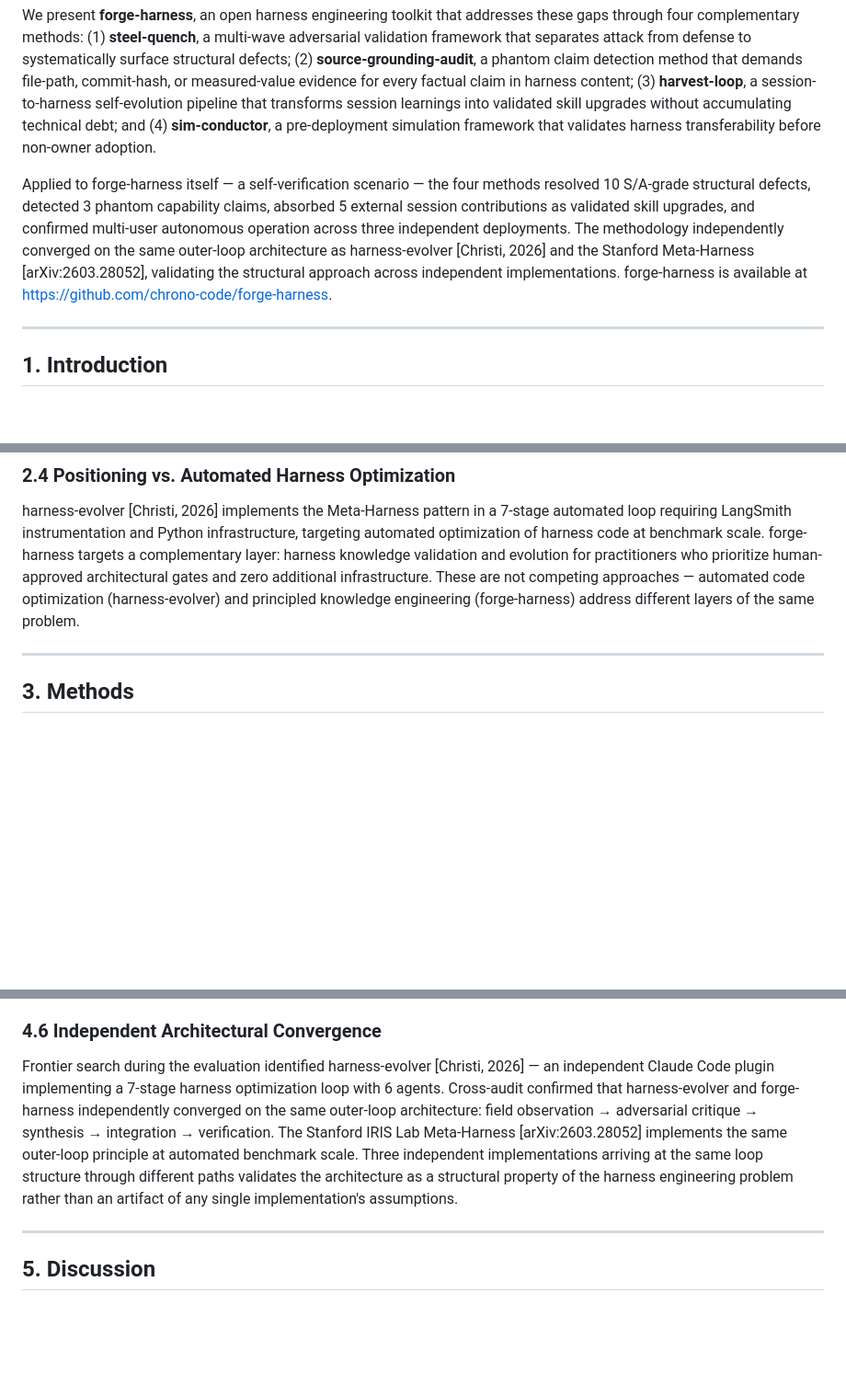
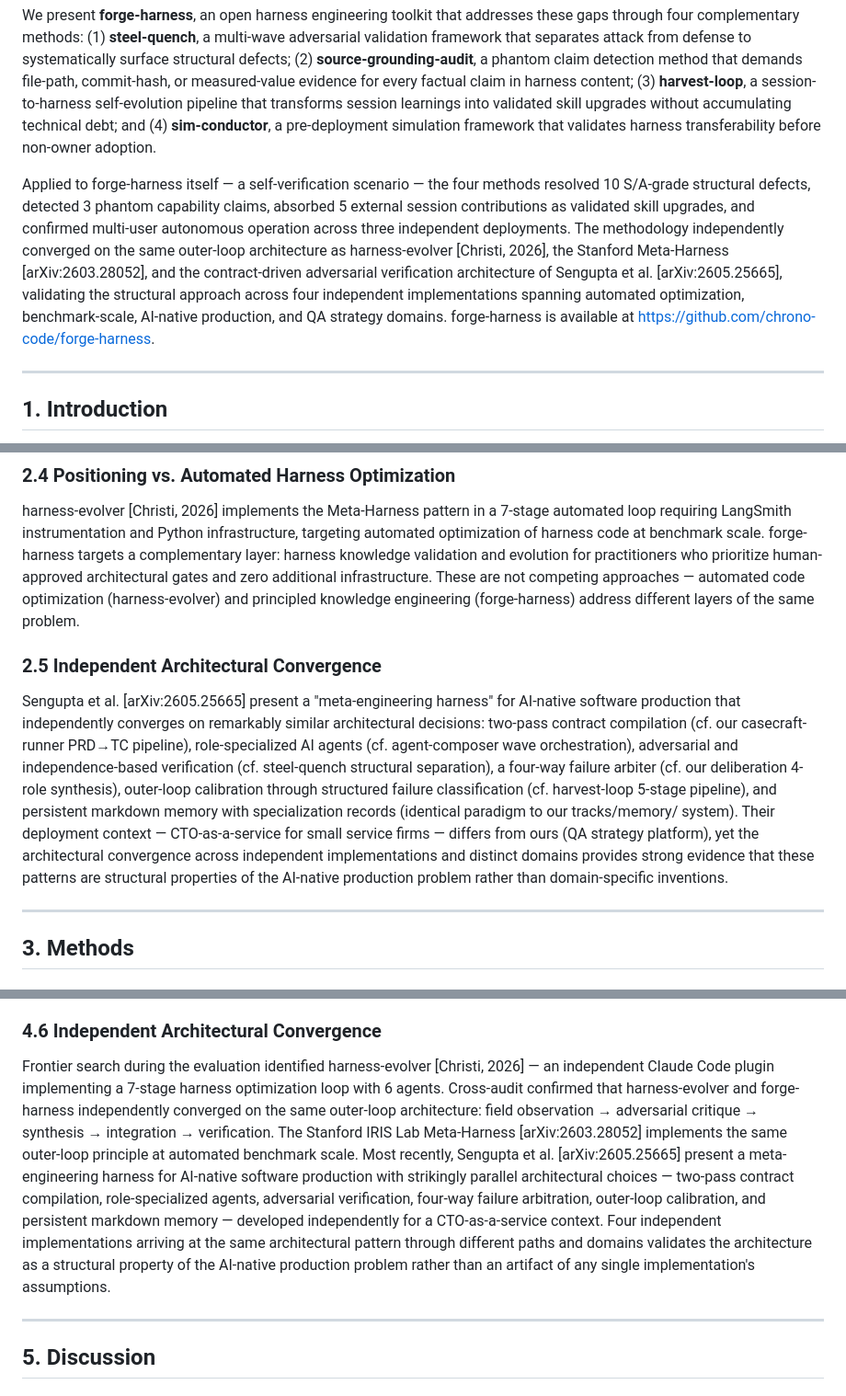
Before and after one commit to chrono-meta/forge-harness, a Markdown page: paper/arxiv_paper_v0.5.md, 3 parts joined by grey strips. Shown at 92% size. GitHub-like rendering; blank space fills up the shorter version.

Commit message:
paper: add §2.5 Independent Architectural Convergence — Sengupta et al. [2605.25665]
Add arXiv:2605.25665 (Meta-Engineering Harnesses for AI-Native Software Production) as
4th independent convergence evidence. Update abstract mention (3→4 implementations)
and §4 evaluation section.

Co-authored-by: Copilot <223556219+Copilot@users.noreply.github.com>

```diff
--- a/paper/arxiv_paper_v0.5.md
+++ b/paper/arxiv_paper_v0.5.md
@@ -23,7 +23,7 @@ AI collaboration harnesses — structured environments of prompts, skills, agent
 
 We present **forge-harness**, an open harness engineering toolkit that addresses these gaps through four complementary methods: (1) **steel-quench**, a multi-wave adversarial validation framework that separates attack from defense to systematically surface structural defects; (2) **source-grounding-audit**, a phantom claim detection method that demands file-path, commit-hash, or measured-value evidence for every factual claim in harness content; (3) **harvest-loop**, a session-to-harness self-evolution pipeline that transforms session learnings into validated skill upgrades without accumulating technical debt; and (4) **sim-conductor**, a pre-deployment simulation framework that validates harness transferability before non-owner adoption.
 
-Applied to forge-harness itself — a self-verification scenario — the four methods resolved 10 S/A-grade structural defects, detected 3 phantom capability claims, absorbed 5 external session contributions as validated skill upgrades, and confirmed multi-user autonomous operation across three independent deployments. The methodology independently converged on the same outer-loop architecture as harness-evolver [Christi, 2026] and the Stanford Meta-Harness [arXiv:2603.28052], validating the structural approach across independent implementations. forge-harness is available at https://github.com/chrono-code/forge-harness.
+Applied to forge-harness itself — a self-verification scenario — the four methods resolved 10 S/A-grade structural defects, detected 3 phantom capability claims, absorbed 5 external session contributions as validated skill upgrades, and confirmed multi-user autonomous operation across three independent deployments. The methodology independently converged on the same outer-loop architecture as harness-evolver [Christi, 2026], the Stanford Meta-Harness [arXiv:2603.28052], and the contract-driven adversarial verification architecture of Sengupta et al. [arXiv:2605.25665], validating the structural approach across four independent implementations spanning automated optimization, benchmark-scale, AI-native production, and QA strategy domains. forge-harness is available at https://github.com/chrono-code/forge-harness.
 
 ---
 
@@ -67,6 +67,10 @@ Reflexion [Shinn et al., 2023] and Self-Refine [Madaan et al., 2023] enable agen
 ### 2.4 Positioning vs. Automated Harness Optimization
 
 harness-evolver [Christi, 2026] implements the Meta-Harness pattern in a 7-stage automated loop requiring LangSmith instrumentation and Python infrastructure, targeting automated optimization of harness code at benchmark scale. forge-harness targets a complementary layer: harness knowledge validation and evolution for practitioners who prioritize human-approved architectural gates and zero additional infrastructure. These are not competing approaches — automated code optimization (harness-evolver) and principled knowledge engineering (forge-harness) address different layers of the same problem.
+
+### 2.5 Independent Architectural Convergence
+
+Sengupta et al. [arXiv:2605.25665] present a "meta-engineering harness" for AI-native software production that independently converges on remarkably similar architectural decisions: two-pass contract compilation (cf. our casecraft-runner PRD→TC pipeline), role-specialized AI agents (cf. agent-composer wave orchestration), adversarial and independence-based verification (cf. steel-quench structural separation), a four-way failure arbiter (cf. our deliberation 4-role synthesis), outer-loop calibration through structured failure classification (cf. harvest-loop 5-stage pipeline), and persistent markdown memory with specialization records (identical paradigm to our tracks/memory/ system). Their deployment context — CTO-as-a-service for small service firms — differs from ours (QA strategy platform), yet the architectural convergence across independent implementations and distinct domains provides strong evidence that these patterns are structural properties of the AI-native production problem rather than domain-specific inventions.
 
 ---
 
@@ -245,7 +249,7 @@ Beyond the evaluation environment, forge-harness was autonomously adopted by thr
 
 ### 4.6 Independent Architectural Convergence
 
-Frontier search during the evaluation identified harness-evolver [Christi, 2026] — an independent Claude Code plugin implementing a 7-stage harness optimization loop with 6 agents. Cross-audit confirmed that harness-evolver and forge-harness independently converged on the same outer-loop architecture: field observation → adversarial critique → synthesis → integration → verification. The Stanford IRIS Lab Meta-Harness [arXiv:2603.28052] implements the same outer-loop principle at automated benchmark scale. Three independent implementations arriving at the same loop structure through different paths validates the architecture as a structural property of the harness engineering problem rather than an artifact of any single implementation's assumptions.
+Frontier search during the evaluation identified harness-evolver [Christi, 2026] — an independent Claude Code plugin implementing a 7-stage harness optimization loop with 6 agents. Cross-audit confirmed that harness-evolver and forge-harness independently converged on the same outer-loop architecture: field observation → adversarial critique → synthesis → integration → verification. The Stanford IRIS Lab Meta-Harness [arXiv:2603.28052] implements the same outer-loop principle at automated benchmark scale. Most recently, Sengupta et al. [arXiv:2605.25665] present a meta-engineering harness for AI-native software production with strikingly parallel architectural choices — two-pass contract compilation, role-specialized agents, adversarial verification, four-way failure arbitration, outer-loop calibration, and persistent markdown memory — developed independently for a CTO-as-a-service context. Four independent implementations arriving at the same architectural pattern through different paths and domains validates the architecture as a structural property of the AI-native production problem rather than an artifact of any single implementation's assumptions.
 
 ---
 
```
